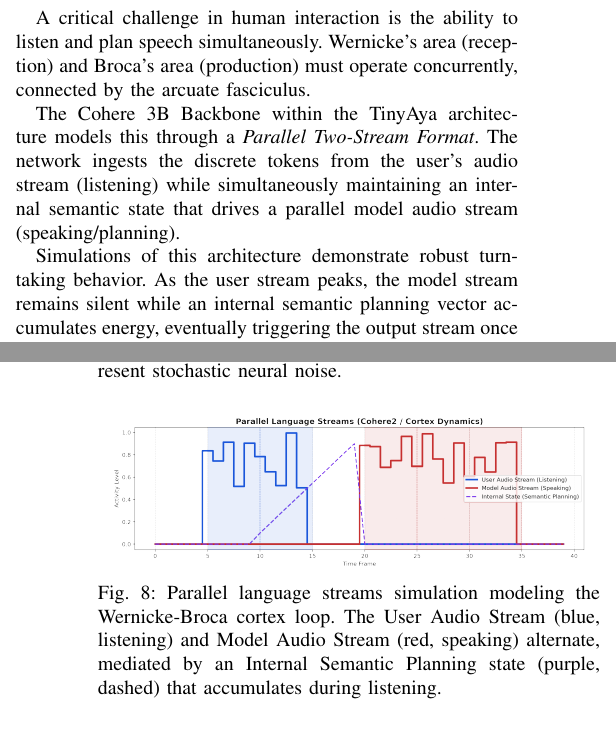
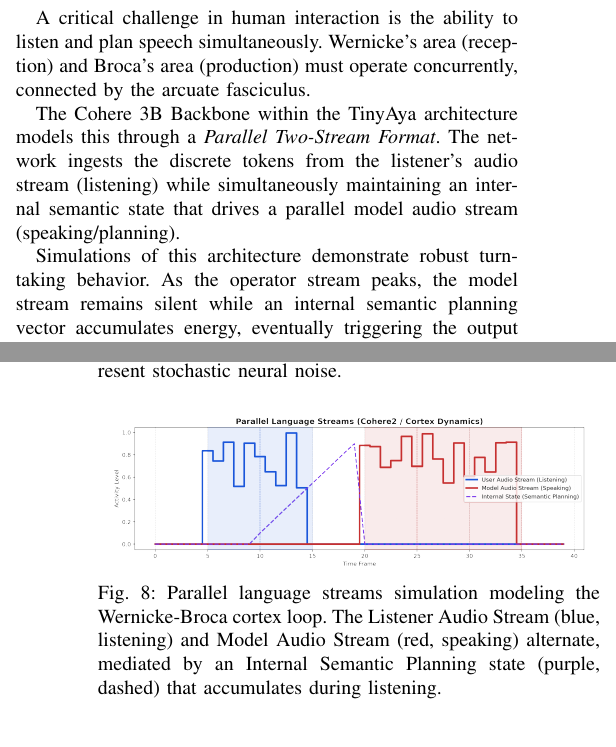
Before and after one commit to Intelligent-Interfaces/chaoshearing, a LaTeX paper (docs/neural_voice_paper.tex): two parts of the columns of pages 3 and 4 of 5, joined at a grey line, cut so that both start at the same text. Compiled offline with pdfLaTeX; a missing font is replaced by an installed copy or a similar font; a LaTeX package or settings file that is missing is left out.

Commit message:
chore(docs): replace 'user' terminology with varied domain-specific terms (Operator/Listener/Perceiver)

```diff
--- a/docs/neural_voice_paper.tex
+++ b/docs/neural_voice_paper.tex
@@ -157,14 +157,14 @@ This mechanism is perfectly isomorphic to the human auditory nerve. The auditory
 
 A critical challenge in human interaction is the ability to listen and plan speech simultaneously. Wernicke's area (reception) and Broca's area (production) must operate concurrently, connected by the arcuate fasciculus.
 
-The Cohere 3B Backbone within the TinyAya architecture models this through a \textit{Parallel Two-Stream Format}. The network ingests the discrete tokens from the user's audio stream (listening) while simultaneously maintaining an internal semantic state that drives a parallel model audio stream (speaking/planning).
+The Cohere 3B Backbone within the TinyAya architecture models this through a \textit{Parallel Two-Stream Format}. The network ingests the discrete tokens from the listener's audio stream (listening) while simultaneously maintaining an internal semantic state that drives a parallel model audio stream (speaking/planning).
 
-Simulations of this architecture demonstrate robust turn-taking behavior. As the user stream peaks, the model stream remains silent while an internal semantic planning vector accumulates energy, eventually triggering the output stream once the user pauses. This provides a compelling computational model for conversational cognitive dynamics.
+Simulations of this architecture demonstrate robust turn-taking behavior. As the operator stream peaks, the model stream remains silent while an internal semantic planning vector accumulates energy, eventually triggering the output stream once the operator pauses. This provides a compelling computational model for conversational cognitive dynamics.
 
 \begin{figure}[htbp]
 \centering
 \includegraphics[width=0.95\columnwidth]{parallel_streams.png}
-\caption{Parallel language streams simulation modeling the Wernicke-Broca cortex loop. The User Audio Stream (blue, listening) and Model Audio Stream (red, speaking) alternate, mediated by an Internal Semantic Planning state (purple, dashed) that accumulates during listening.}
+\caption{Parallel language streams simulation modeling the Wernicke-Broca cortex loop. The Listener Audio Stream (blue, listening) and Model Audio Stream (red, speaking) alternate, mediated by an Internal Semantic Planning state (purple, dashed) that accumulates during listening.}
 \label{fig:parallel_streams}
 \end{figure}
 
```
Also changed, not shown: projects/01-listening-and-duets.md (+1 -1 lines).
